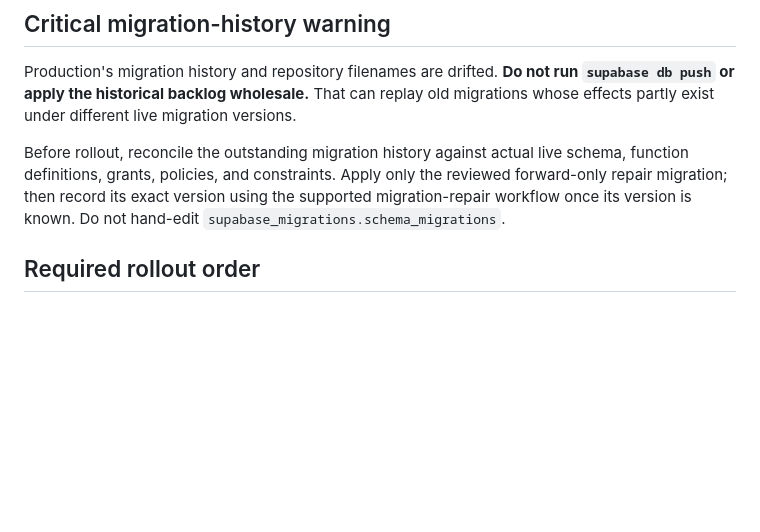
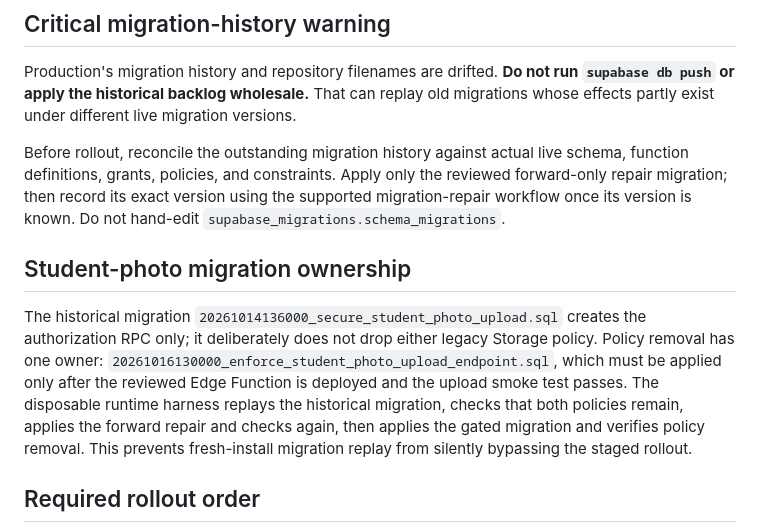
Before and after one commit to sangfa727-sketch/scmsv12, a Markdown page: docs/production-security-drift-repair.md, the part around the change. Drawn GitHub-style; blank space fills up the shorter version.

Commit message:
docs(migrations): clarify student photo policy ownership

```diff
--- a/docs/production-security-drift-repair.md
+++ b/docs/production-security-drift-repair.md
@@ -18,6 +18,10 @@ The migration does not modify business rows, student status, student records, st
 Production's migration history and repository filenames are drifted. **Do not run `supabase db push` or apply the historical backlog wholesale.** That can replay old migrations whose effects partly exist under different live migration versions.
 
 Before rollout, reconcile the outstanding migration history against actual live schema, function definitions, grants, policies, and constraints. Apply only the reviewed forward-only repair migration; then record its exact version using the supported migration-repair workflow once its version is known. Do not hand-edit `supabase_migrations.schema_migrations`.
+
+## Student-photo migration ownership
+
+The historical migration `20261014136000_secure_student_photo_upload.sql` creates the authorization RPC only; it deliberately does not drop either legacy Storage policy. Policy removal has one owner: `20261016130000_enforce_student_photo_upload_endpoint.sql`, which must be applied only after the reviewed Edge Function is deployed and the upload smoke test passes. The disposable runtime harness replays the historical migration, checks that both policies remain, applies the forward repair and checks again, then applies the gated migration and verifies policy removal. This prevents fresh-install migration replay from silently bypassing the staged rollout.
 
 ## Required rollout order
 
```
